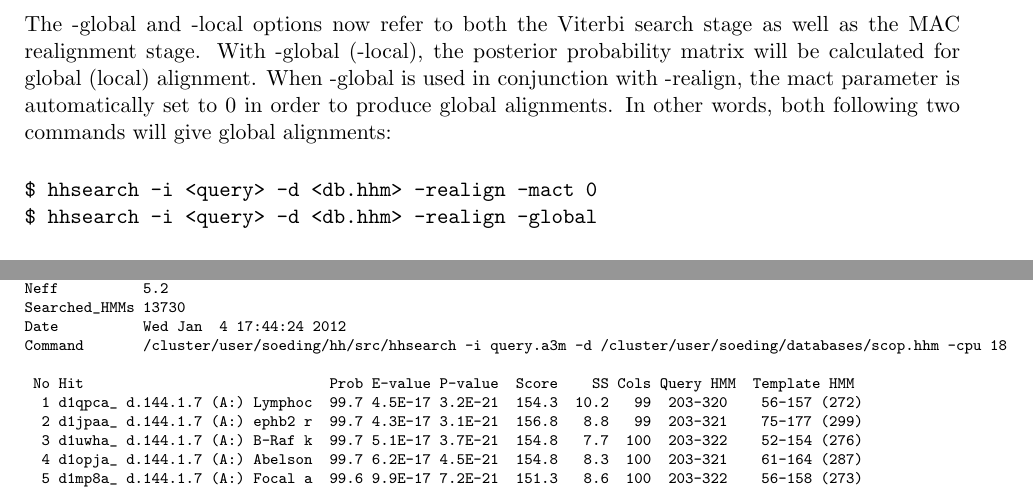
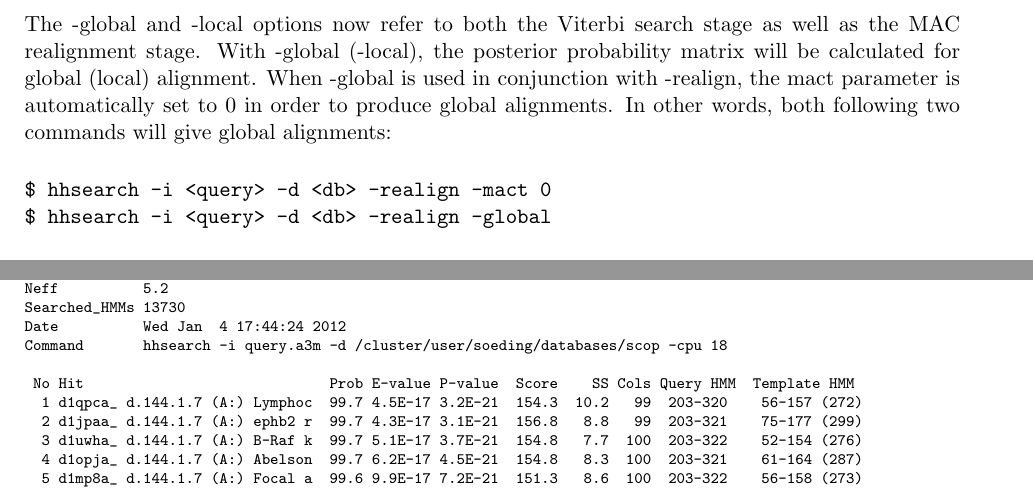
Before and after one commit to soedinglab/hh-suite, a LaTeX document (doc/hhsuite-userguide.tex): two parts of pages 20 and 24 of 51, joined at a grey line, cut so that both start at the same text. Compiled offline with pdfLaTeX.

Commit message:
updated userguide: removed old fashioned hhsearch calls

```diff
--- a/doc/hhsuite-userguide.tex
+++ b/doc/hhsuite-userguide.tex
@@ -738,8 +738,8 @@ conjunction with -realign, the mact parameter is automatically set to 0 in order
 produce global alignments. In other words, both following two commands will give
 global alignments:
 \begin{verbatim}
-$ hhsearch -i <query> -d <db.hhm> -realign -mact 0
-$ hhsearch -i <query> -d <db.hhm> -realign -global
+$ hhsearch -i <query> -d <db> -realign -mact 0
+$ hhsearch -i <query> -d <db> -realign -global
 \end{verbatim}
 
 The first version uses \emph{local} Viterbi to search and then uses MAC to realign the
@@ -869,7 +869,7 @@ No_of_seqs    149 out of 272
 Neff          5.2
 Searched_HMMs 13730
 Date          Wed Jan  4 17:44:24 2012
-Command       /cluster/user/soeding/hh/src/hhsearch -i query.a3m -d /cluster/user/soeding/databases/scop.hhm -cpu 18
+Command       hhsearch -i query.a3m -d /cluster/user/soeding/databases/scop -cpu 18
 
  No Hit                             Prob E-value P-value  Score    SS Cols Query HMM  Template HMM
   1 d1qpca_ d.144.1.7 (A:) Lymphoc  99.7 4.5E-17 3.2E-21  154.3  10.2   99  203-320    56-157 (272)
```
Also changed, not shown: hhsuite-userguide.pdf, doc/hhsuite-userguide.tex (3 more changed lines).
